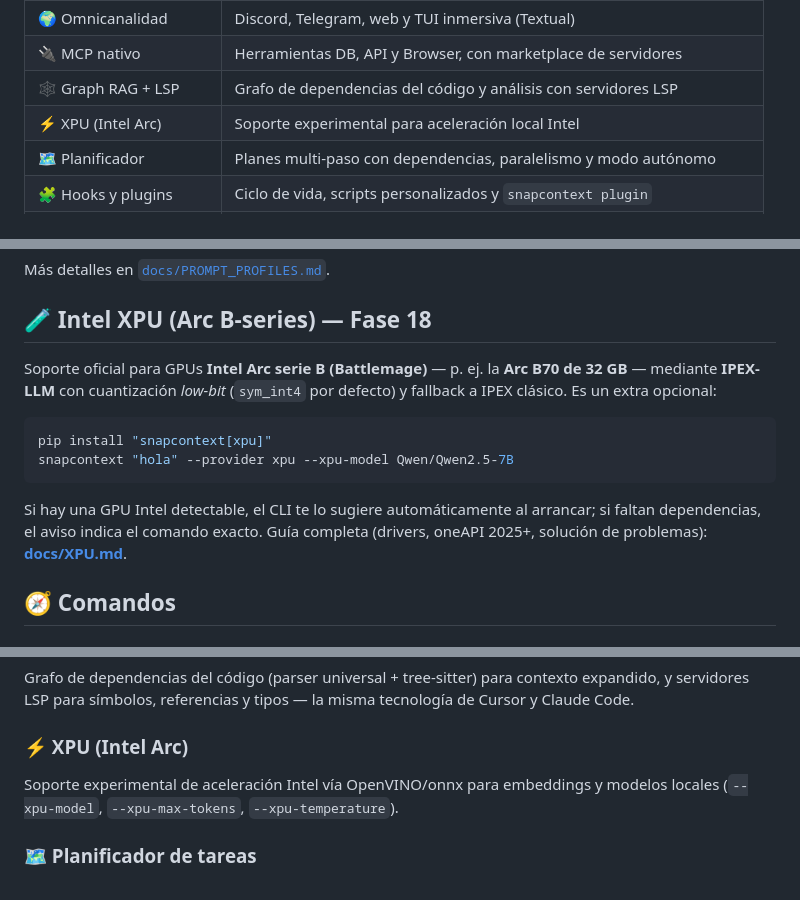
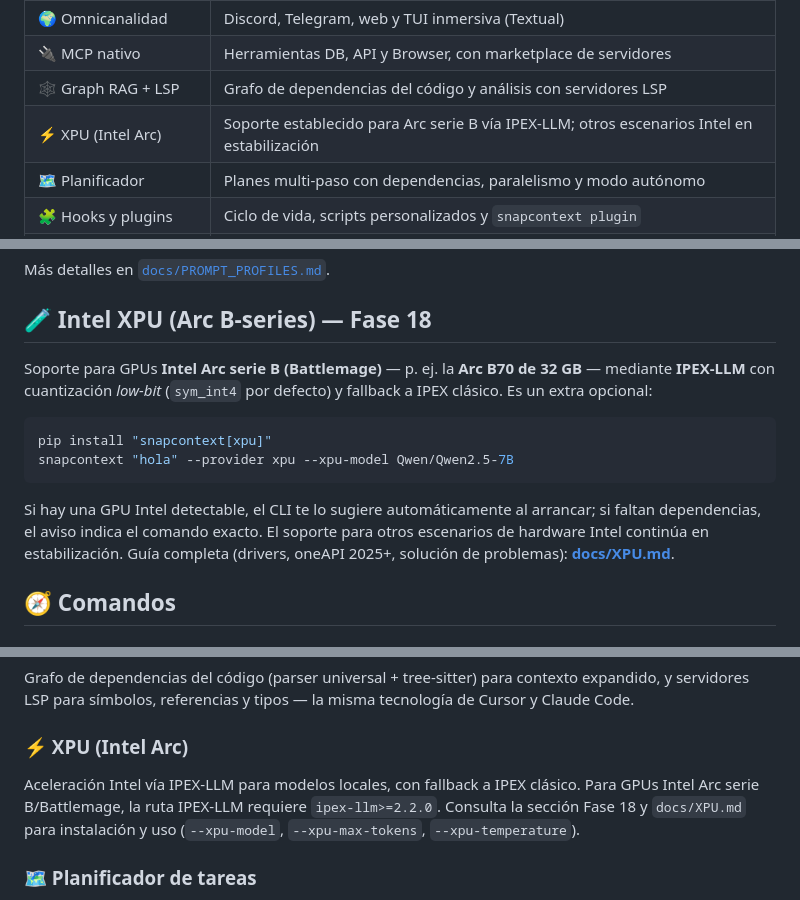
Before and after one commit to NicolasBruna24/snapcontext, a Markdown page: README.md, 3 parts joined by grey strips. Drawn GitHub-style.

Commit message:
docs: correct XPU documentation

```diff
--- a/README.md
+++ b/README.md
@@ -107,7 +107,7 @@ Más información en [`benchmarks/README.md`](benchmarks/README.md).
 | 🌍 Omnicanalidad | Discord, Telegram, web y TUI inmersiva (Textual) |
 | 🔌 MCP nativo | Herramientas DB, API y Browser, con marketplace de servidores |
 | 🕸️ Graph RAG + LSP | Grafo de dependencias del código y análisis con servidores LSP |
-| ⚡ XPU (Intel Arc) | Soporte experimental para aceleración local Intel |
+| ⚡ XPU (Intel Arc) | Soporte establecido para Arc serie B vía IPEX-LLM; otros escenarios Intel en estabilización |
 | 🗺️ Planificador | Planes multi-paso con dependencias, paralelismo y modo autónomo |
 | 🧩 Hooks y plugins | Ciclo de vida, scripts personalizados y `snapcontext plugin` |
 | 📝 Git profundo | Commits por paso, diffs interactivos y `snapcontext revert` |
@@ -244,7 +244,7 @@ Más detalles en [`docs/PROMPT_PROFILES.md`](docs/PROMPT_PROFILES.md).
 
 ## 🧪 Intel XPU (Arc B-series) — Fase 18
 
-Soporte oficial para GPUs **Intel Arc serie B (Battlemage)** — p. ej. la
+Soporte para GPUs **Intel Arc serie B (Battlemage)** — p. ej. la
 **Arc B70 de 32 GB** — mediante **IPEX-LLM** con cuantización *low-bit*
 (`sym_int4` por defecto) y fallback a IPEX clásico. Es un extra opcional:
 
@@ -255,6 +255,7 @@ snapcontext "hola" --provider xpu --xpu-model Qwen/Qwen2.5-7B
 
 Si hay una GPU Intel detectable, el CLI te lo sugiere automáticamente al
 arrancar; si faltan dependencias, el aviso indica el comando exacto.
+El soporte para otros escenarios de hardware Intel continúa en estabilización.
 Guía completa (drivers, oneAPI 2025+, solución de problemas): **[docs/XPU.md](docs/XPU.md)**.
 
 ## 🧭 Comandos
@@ -397,8 +398,10 @@ misma tecnología de Cursor y Claude Code.
 
 ### ⚡ XPU (Intel Arc)
 
-Soporte experimental de aceleración Intel vía OpenVINO/onnx para embeddings y
-modelos locales (`--xpu-model`, `--xpu-max-tokens`, `--xpu-temperature`).
+Aceleración Intel vía IPEX-LLM para modelos locales, con fallback a IPEX
+clásico. Para GPUs Intel Arc serie B/Battlemage, la ruta IPEX-LLM requiere
+`ipex-llm>=2.2.0`. Consulta la sección Fase 18 y `docs/XPU.md` para instalación
+y uso (`--xpu-model`, `--xpu-max-tokens`, `--xpu-temperature`).
 
 ### 🗺️ Planificador de tareas
 
```
